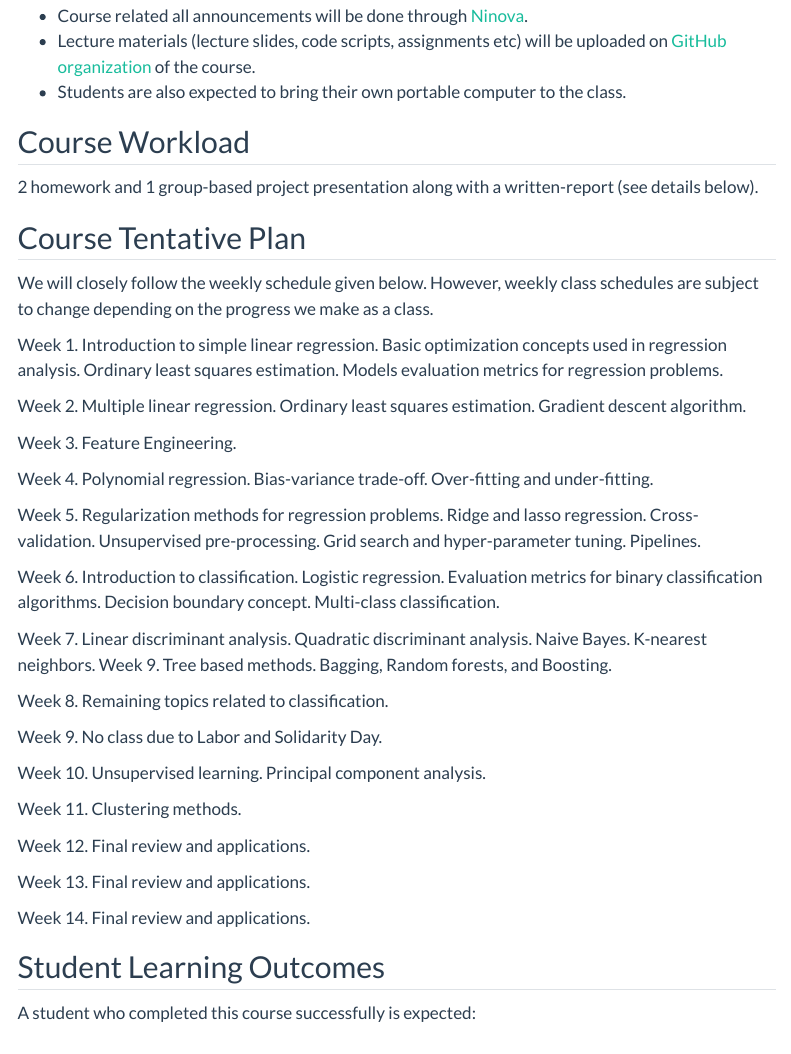
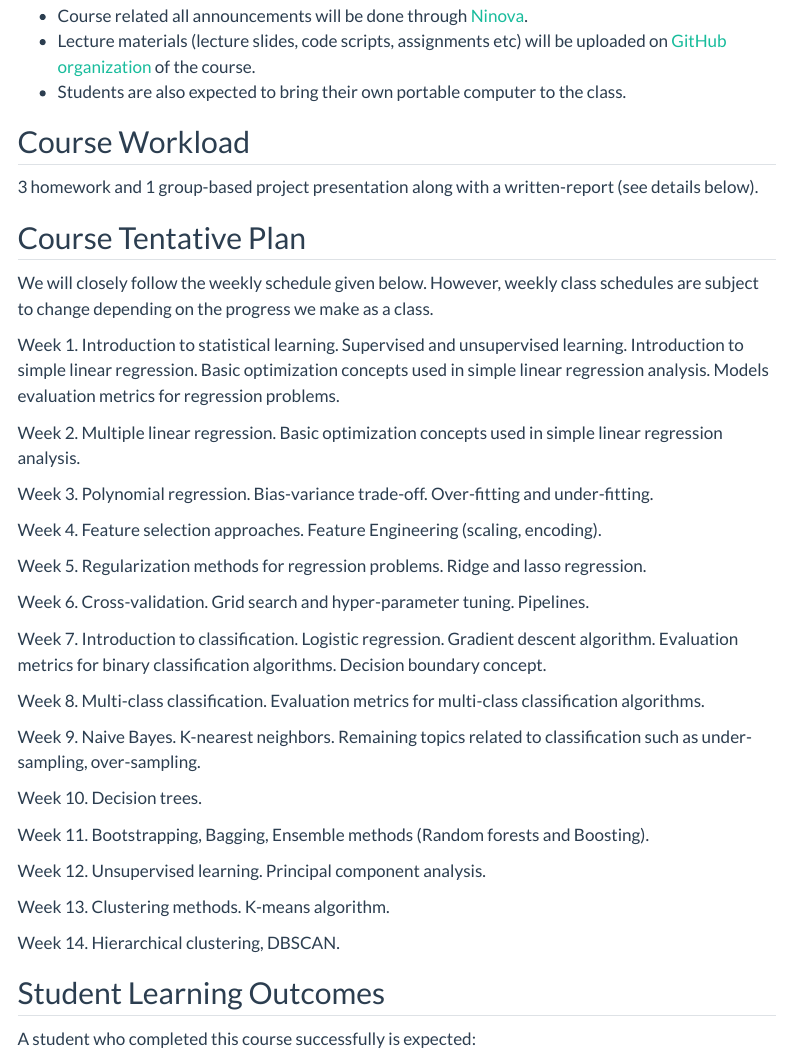
Before and after one commit to MAT388E-Fall23/MAT388E-Fall23.github.io, a Quarto document (syllabus.qmd): the page in a window 1100 px wide, from 980 px down. Rendered offline with R 4.5, knitr and Pandoc in place of Quarto, with nearby package versions; menus at the side of the page are left out.

Commit message:
weekly schedule

```diff
--- a/syllabus.qmd
+++ b/syllabus.qmd
@@ -62,39 +62,41 @@ Since the course also touches on the mathematical and statistical theory behind
 
 ## Course Workload
 
-2 homework and 1 group-based project presentation along with a written-report (see details below).
+3 homework and 1 group-based project presentation along with a written-report (see details below).
 
 ## Course Tentative Plan
 
 We will closely follow the weekly schedule given below. However, weekly class schedules are subject to change depending on the progress we make as a class.
 
-Week 1. Introduction to simple linear regression. Basic optimization concepts used in regression analysis. Ordinary least squares estimation. Models evaluation metrics for regression problems.
+Week 1. Introduction to statistical learning. Supervised and unsupervised learning.
+Introduction to simple linear regression. Basic optimization concepts used in simple linear regression analysis. Models evaluation metrics for regression problems.
 
-Week 2. Multiple linear regression. Ordinary least squares estimation. Gradient descent algorithm.
+Week 2. Multiple linear regression. Basic optimization concepts used in simple linear regression analysis.
 
-Week 3. Feature Engineering.
+Week 3. Polynomial regression. Bias-variance trade-off. Over-fitting and under-fitting.
 
-Week 4. Polynomial regression. Bias-variance trade-off. Over-fitting and under-fitting.
+Week 4. Feature selection approaches. Feature Engineering (scaling, encoding).
 
-Week 5. Regularization methods for regression problems. Ridge and lasso regression. Cross-validation. Unsupervised pre-processing. Grid search and hyper-parameter tuning. Pipelines.
+Week 5. Regularization methods for regression problems. Ridge and lasso regression.
 
-Week 6. Introduction to classification. Logistic regression. Evaluation metrics for binary classification algorithms. Decision boundary concept. Multi-class classification.
+Week 6. Cross-validation. Grid search and hyper-parameter tuning. Pipelines.
 
-Week 7. Linear discriminant analysis. Quadratic discriminant analysis. Naive Bayes. K-nearest neighbors. Week 9. Tree based methods. Bagging, Random forests, and Boosting.
+Week 7. Introduction to classification. Logistic regression. Gradient descent algorithm. Evaluation metrics for binary classification algorithms. Decision boundary concept.
 
-Week 8. Remaining topics related to classification.
+Week 8. Multi-class classification. Evaluation metrics for multi-class classification algorithms.
 
-Week 9. No class due to Labor and Solidarity Day.
+Week 9. Naive Bayes. K-nearest neighbors. Remaining topics related to classification such as under-sampling, over-sampling.
 
-Week 10. Unsupervised learning. Principal component analysis.
+Week 10. Decision trees.
 
-Week 11. Clustering methods.
+Week 11. Bootstrapping, Bagging, Ensemble methods (Random forests and Boosting).
 
-Week 12. Final review and applications.
+Week 12. Unsupervised learning. Principal component analysis.
 
-Week 13. Final review and applications.
+Week 13. Clustering methods. K-means algorithm.
 
-Week 14. Final review and applications.
+Week 14. Hierarchical clustering, DBSCAN.
+
 
 
 ## Student Learning Outcomes
```
Also changed, not shown: docs/search.json, 2 other files.
